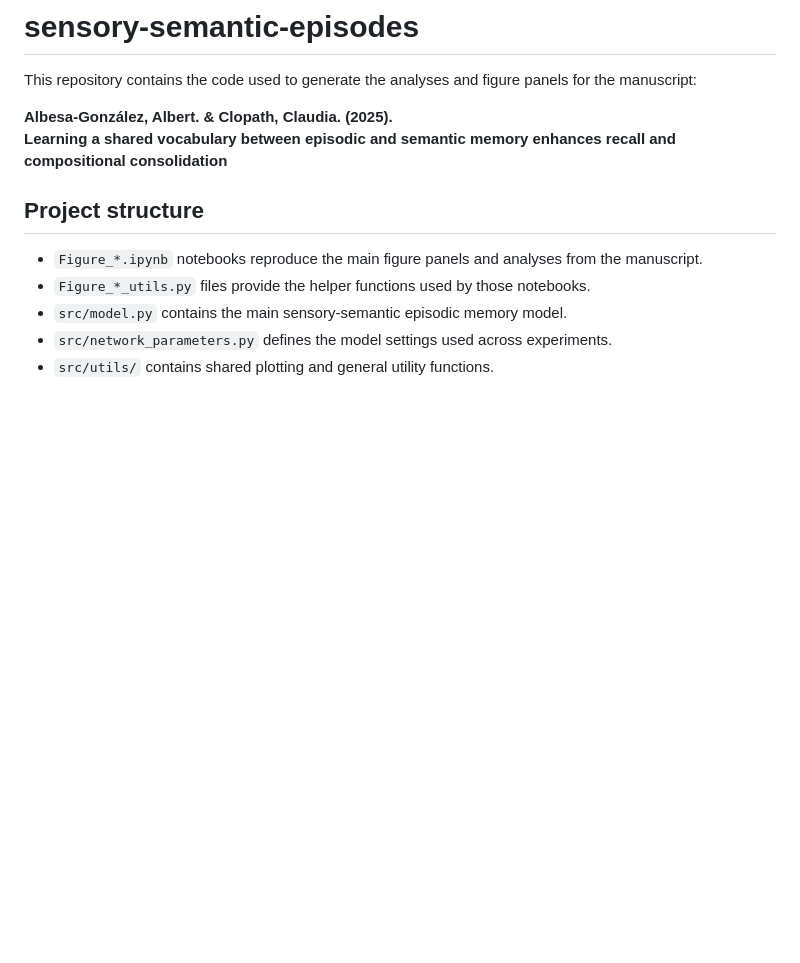
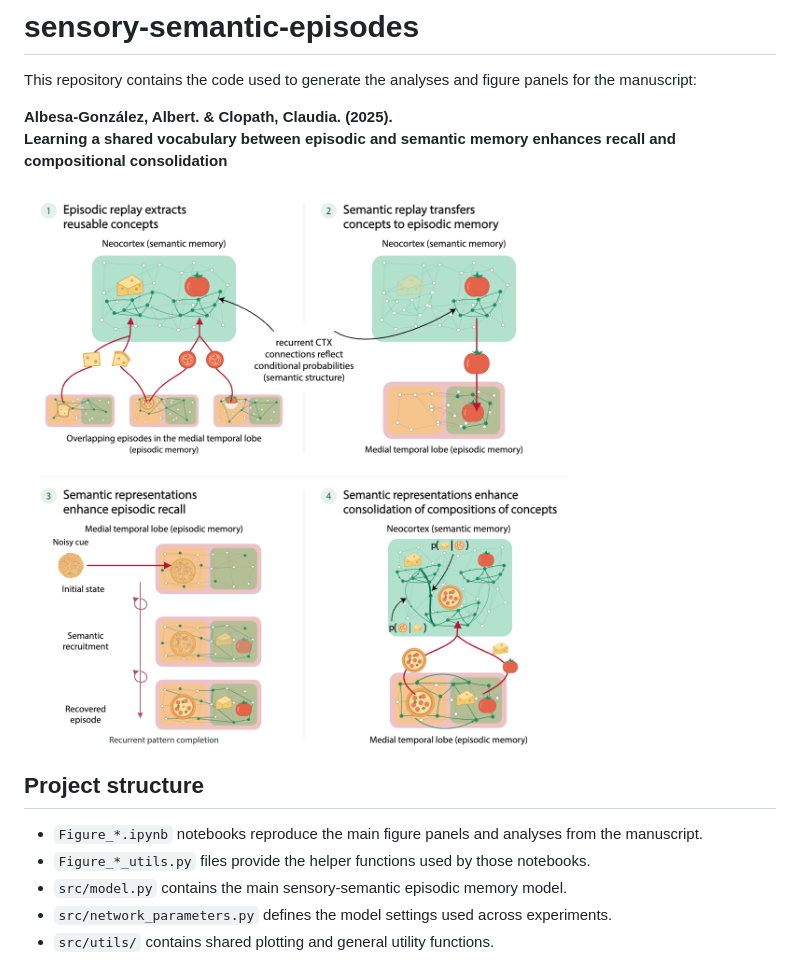
Before and after one commit to albesagonzalez/sensory-semantic-episodes, a Markdown page: README.md, the part around the change. GitHub-like rendering; pictures changed too: docs/graphical-abstract.png (added); blank space fills up the shorter version.

Commit message:
Add updated graphical abstract to README

```diff
--- a/README.md
+++ b/README.md
@@ -4,6 +4,8 @@ This repository contains the code used to generate the analyses and figure panel
 
 **Albesa-González, Albert. & Clopath, Claudia. (2025).**
 **Learning a shared vocabulary between episodic and semantic memory enhances recall and compositional consolidation**
+
+![Graphical abstract showing how episodic and semantic replay build a shared vocabulary that enhances recall and compositional consolidation.](docs/graphical-abstract.png)
 
 ## Project structure
 
```
